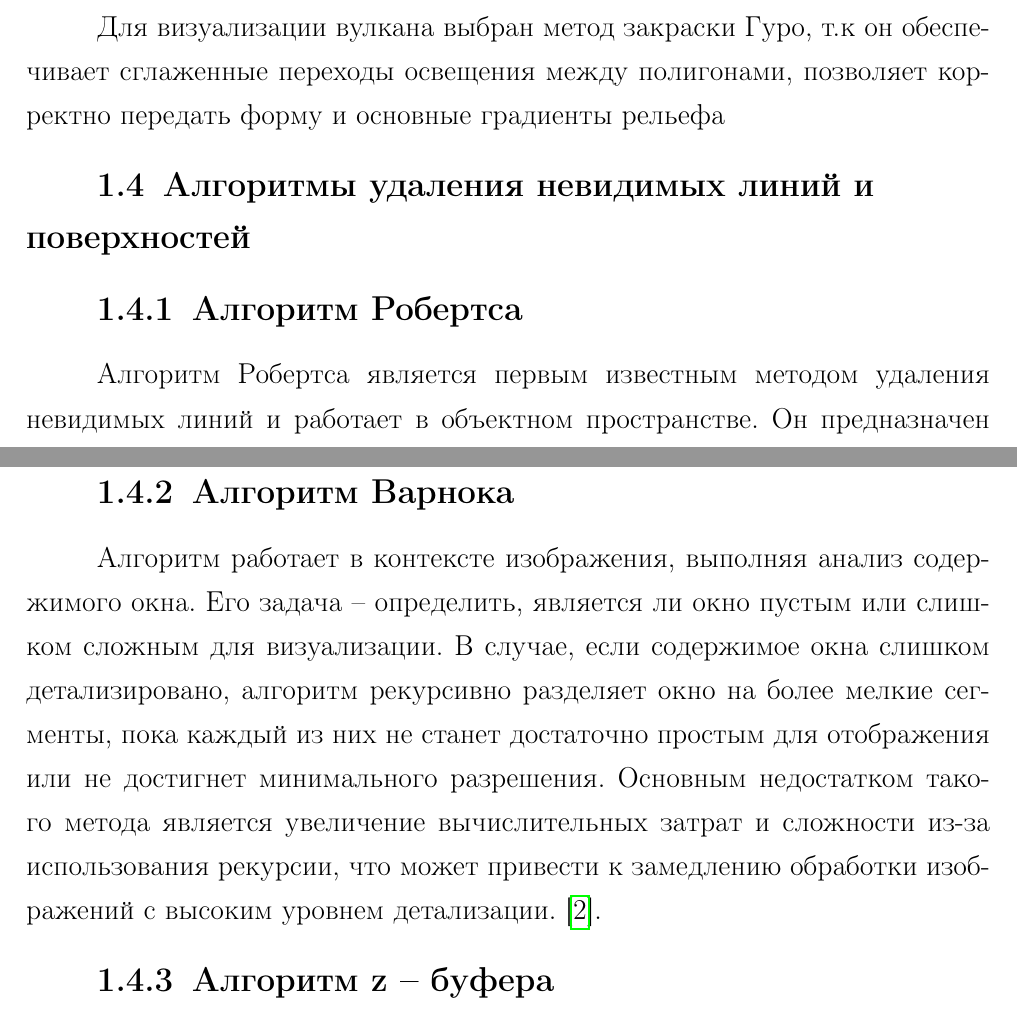
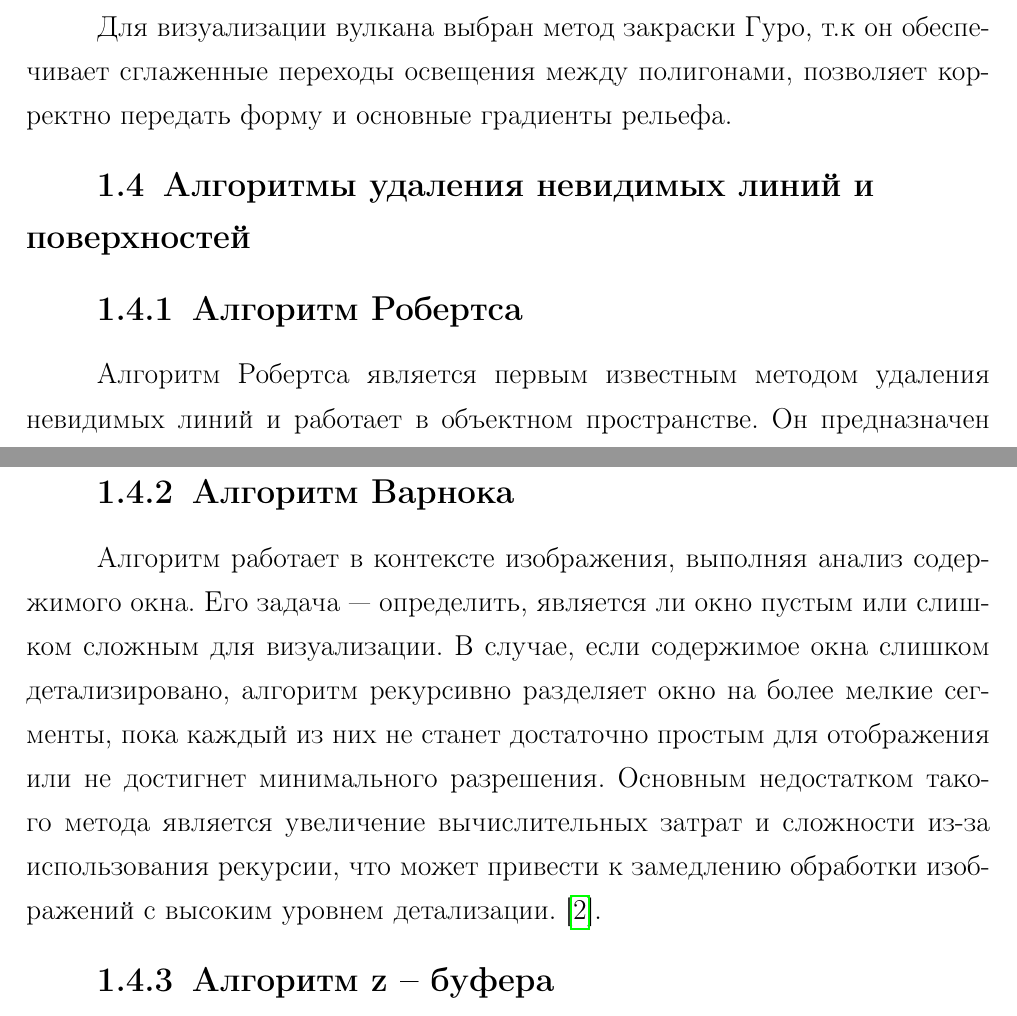
Before and after one commit to PajiloyLis/BMSTU-CG-CP, a LaTeX document (report/report.tex, which reads report/10-analysis.tex): two parts of pages 6 and 7 of 29, joined at a grey line, cut so that both start at the same text. Compiled offline with pdfLaTeX.

Commit message:
auto commit

```diff
--- a/report/10-analysis.tex
+++ b/report/10-analysis.tex
@@ -36,7 +36,7 @@
 Алгоритм Робертса является первым известным методом удаления невидимых линий и работает в объектном пространстве. Он предназначен для обработки выпуклых объектов и выполняет удаление рёбер и граней, экранируемых самим телом. Далее оставшиеся видимые рёбра каждого объекта сравниваются со всеми другими объектами сцены, чтобы определить, какие их части оказываются перекрытыми. Метод обладает вычислительной сложностью, возрастающей пропорционально квадрату числа объектов.\cite{lit2}.
 
 \subsection{Алгоритм Варнока}
-Алгоритм работает в контексте изображения, выполняя анализ содержимого окна. Его задача -- определить, является ли окно пустым или слишком сложным для визуализации. В случае, если содержимое окна слишком детализировано, алгоритм рекурсивно разделяет окно на более мелкие сегменты, пока каждый из них не станет достаточно простым для отображения или не достигнет минимального разрешения. Основным недостатком такого метода является увеличение вычислительных затрат и сложности из-за использования рекурсии, что может привести к замедлению обработки изображений с высоким уровнем детализации.\cite{lit2}.
+Алгоритм работает в контексте изображения, выполняя анализ содержимого окна. Его задача --- определить, является ли окно пустым или слишком сложным для визуализации. В случае, если содержимое окна слишком детализировано, алгоритм рекурсивно разделяет окно на более мелкие сегменты, пока каждый из них не станет достаточно простым для отображения или не достигнет минимального разрешения. Основным недостатком такого метода является увеличение вычислительных затрат и сложности из-за использования рекурсии, что может привести к замедлению обработки изображений с высоким уровнем детализации.\cite{lit2}.
 
 \subsection{Алгоритм z – буфера}
 Этот алгоритм для удаления невидимых поверхностей является одним из базовых. Он функционирует в пространстве изображения, расширяя концепцию буфера кадра. Буфер кадра используется для хранения атрибутов (например, интенсивности) каждого пикселя на изображении. Вместе с буфером кадра используется Z-буфер, представляющий собой специализированную память для хранения координат Z (глубины) каждого видимого пикселя. В процессе работы глубина нового пикселя, который требуется добавить в буфер кадра, сравнивается с глубиной пикселя, уже записанного в Z-буфер. Если новый пиксель находится ближе к наблюдателю, чем тот, который уже находится в буфере, его значения добавляются в буфер кадра, и Z-буфер обновляется соответствующей глубиной. Если же новый пиксель дальше, то никаких изменений не происходит. Таким образом, алгоритм для каждой точки (x, y) вычисляет максимальное значение функции Z(x, y).\cite{lit2}.
```
Also changed, not shown: report/10-analysis.tex (2 more changed lines).
